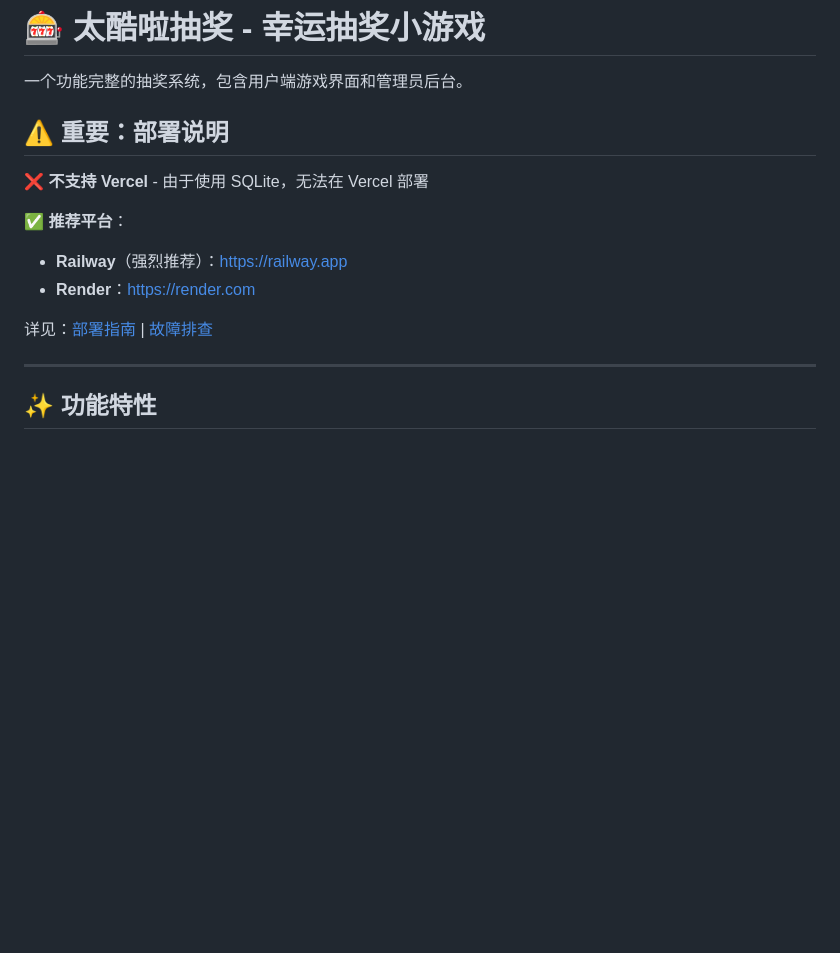
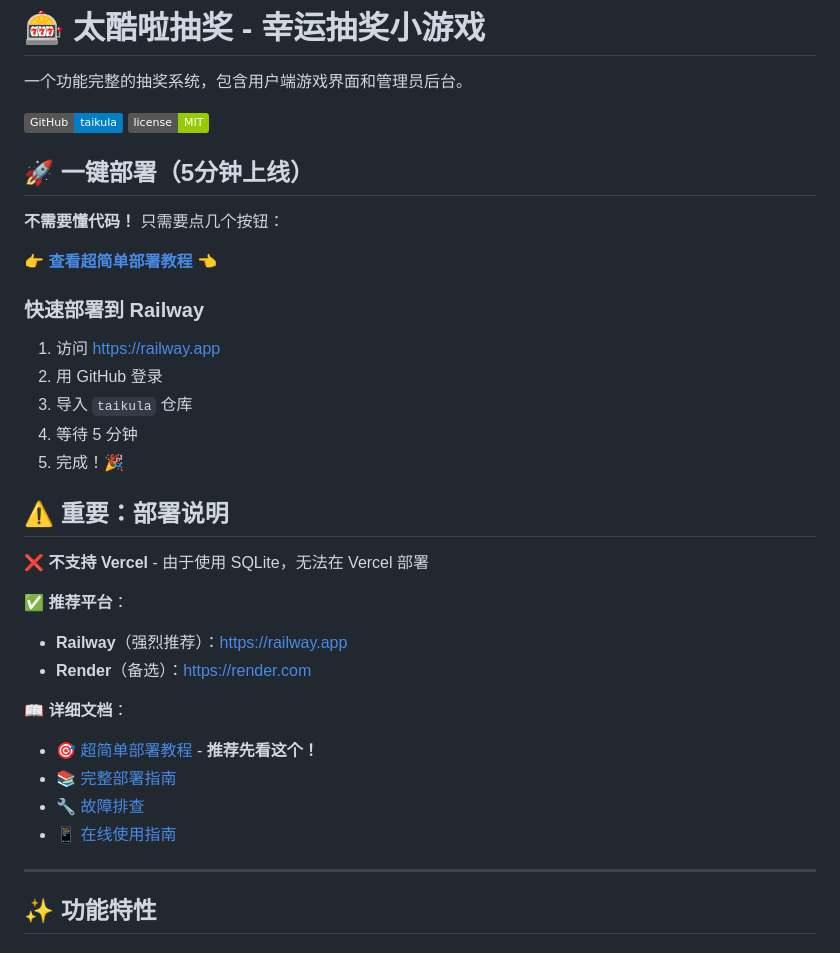
Before and after one commit to AZsama-666/taikula, a Markdown page: README.md, the part around the change. Drawn GitHub-style; badges without logos; blank space fills up the shorter version.

Commit message:
Add easy deployment guide for non-technical users

```diff
--- a/README.md
+++ b/README.md
@@ -1,6 +1,22 @@
 # 🎰 太酷啦抽奖 - 幸运抽奖小游戏
 
 一个功能完整的抽奖系统，包含用户端游戏界面和管理员后台。
+
+[![GitHub](https://img.shields.io/badge/GitHub-taikula-blue?logo=github)](https://github.com/AZsama-666/taikula)
+[![License](https://img.shields.io/badge/license-MIT-green.svg)](LICENSE)
+
+## 🚀 一键部署（5分钟上线）
+
+**不需要懂代码！** 只需要点几个按钮：
+
+👉 **[查看超简单部署教程](EASY_DEPLOY.md)** 👈
+
+### 快速部署到 Railway
+1. 访问 https://railway.app
+2. 用 GitHub 登录
+3. 导入 `taikula` 仓库
+4. 等待 5 分钟
+5. 完成！🎉
 
 ## ⚠️ 重要：部署说明
 
@@ -8,9 +24,13 @@
 
 **✅ 推荐平台**：
 - **Railway**（强烈推荐）：https://railway.app
-- **Render**：https://render.com
+- **Render**（备选）：https://render.com
 
-详见：[部署指南](DEPLOYMENT.md) | [故障排查](TROUBLESHOOTING.md)
+**📖 详细文档**：
+- [🎯 超简单部署教程](EASY_DEPLOY.md) - **推荐先看这个！**
+- [📚 完整部署指南](DEPLOYMENT.md)
+- [🔧 故障排查](TROUBLESHOOTING.md)
+- [📱 在线使用指南](ONLINE_USAGE.md)
 
 ---
 
```
Also changed, not shown: EASY_DEPLOY.md (added, +204 -0 lines).
